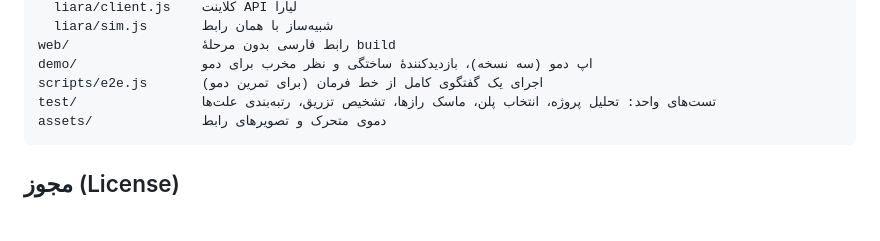
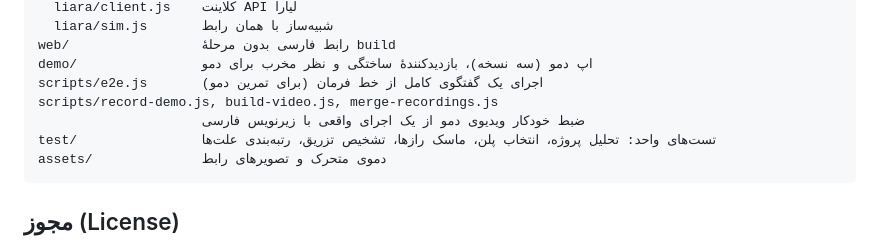
Before and after one commit to ssepehrnoush/liara-copilot, a Markdown page: README.md, the part around the change. Drawn GitHub-style; blank space fills up the shorter version.

Commit message:
Recording tools in README
Co-Authored-By: Claude Opus 5.5 <noreply@anthropic.com>

````diff
--- a/README.md
+++ b/README.md
@@ -195,6 +195,8 @@ src/
 web/                 رابط فارسی بدون مرحلهٔ build
 demo/                اپ دمو (سه نسخه)، بازدیدکنندهٔ ساختگی و نظر مخرب برای دمو
 scripts/e2e.js       اجرای یک گفتگوی کامل از خط فرمان (برای تمرین دمو)
+scripts/record-demo.js, build-video.js, merge-recordings.js
+                     ضبط خودکار ویدیوی دمو از یک اجرای واقعی با زیرنویس فارسی
 test/                تست‌های واحد: تحلیل پروژه، انتخاب پلن، ماسک رازها، تشخیص تزریق، رتبه‌بندی علت‌ها
 assets/              دموی متحرک و تصویرهای رابط
 ```
````
